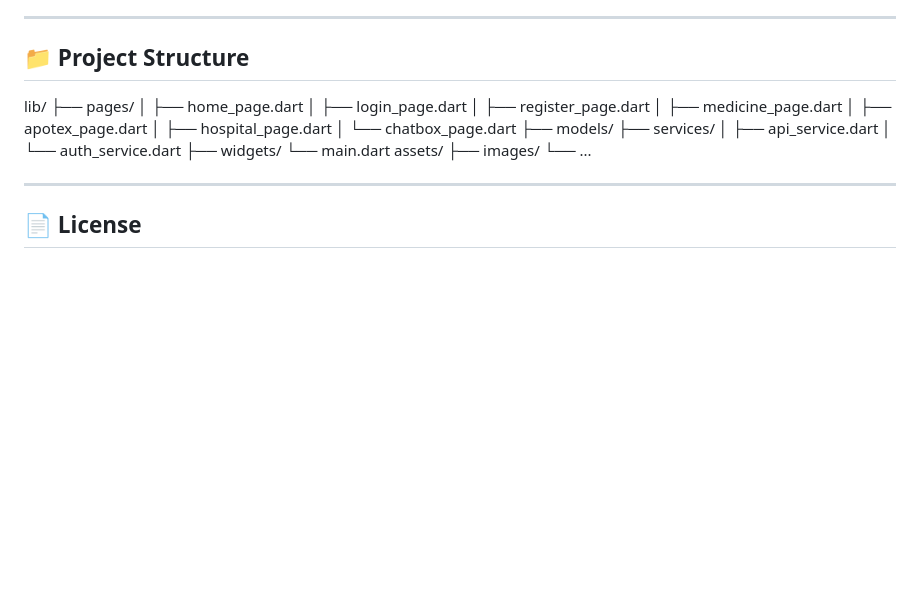
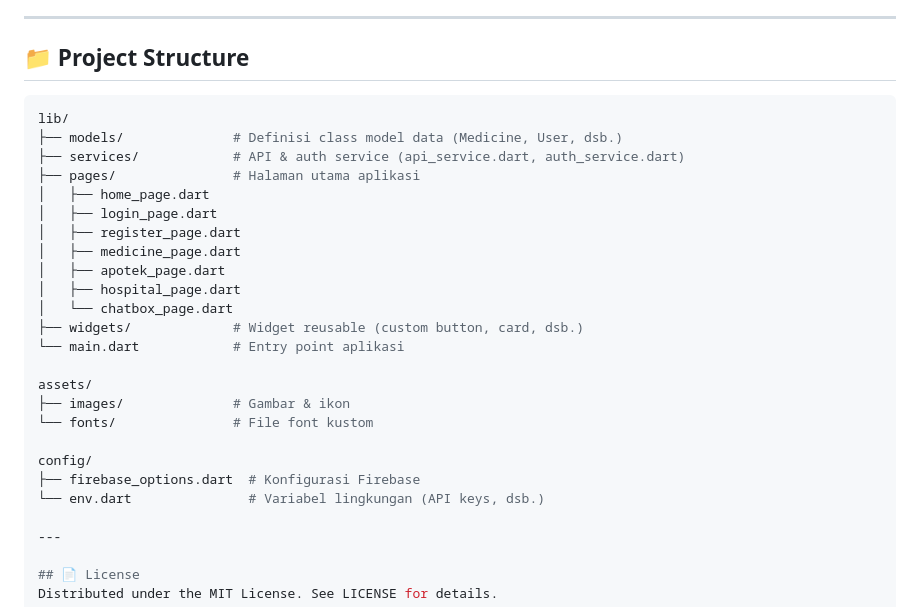
Before and after one commit to AbhiprayaCode/CareSense-Medical-Mobile-Application, a Markdown page: README.md, the part around one of its changes. Rendered like a GitHub page; blank space fills up the shorter version.

````diff
--- a/README.md
+++ b/README.md
@@ -88,24 +88,28 @@ Designed to help users find reliable health information and care options in just
 
 ## 📁 Project Structure
 
+```bash
 lib/
-├── pages/
+├── models/              # Definisi class model data (Medicine, User, dsb.)
+├── services/            # API & auth service (api_service.dart, auth_service.dart)
+├── pages/               # Halaman utama aplikasi
 │   ├── home_page.dart
 │   ├── login_page.dart
 │   ├── register_page.dart
 │   ├── medicine_page.dart
-│   ├── apotex_page.dart
+│   ├── apotek_page.dart
 │   ├── hospital_page.dart
 │   └── chatbox_page.dart
-├── models/
-├── services/
-│   ├── api_service.dart
-│   └── auth_service.dart
-├── widgets/
-└── main.dart
+├── widgets/             # Widget reusable (custom button, card, dsb.)
+└── main.dart            # Entry point aplikasi
+
 assets/
-├── images/
-└── ...
+├── images/              # Gambar & ikon
+└── fonts/               # File font kustom
+
+config/
+├── firebase_options.dart  # Konfigurasi Firebase
+└── env.dart               # Variabel lingkungan (API keys, dsb.)
 
 ---
 
````
Also changed, not shown: other parts of README.md (+1 -1 lines).
